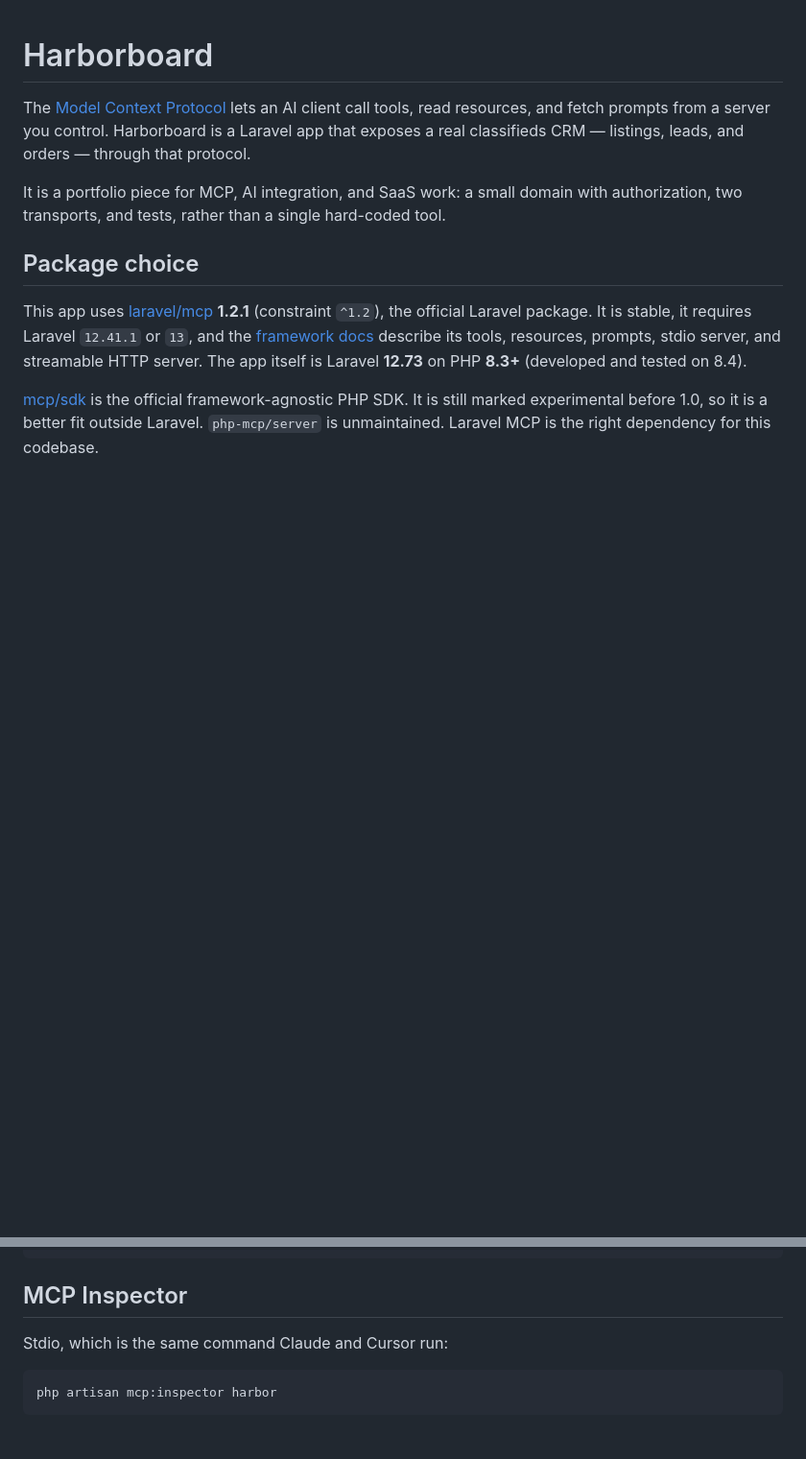
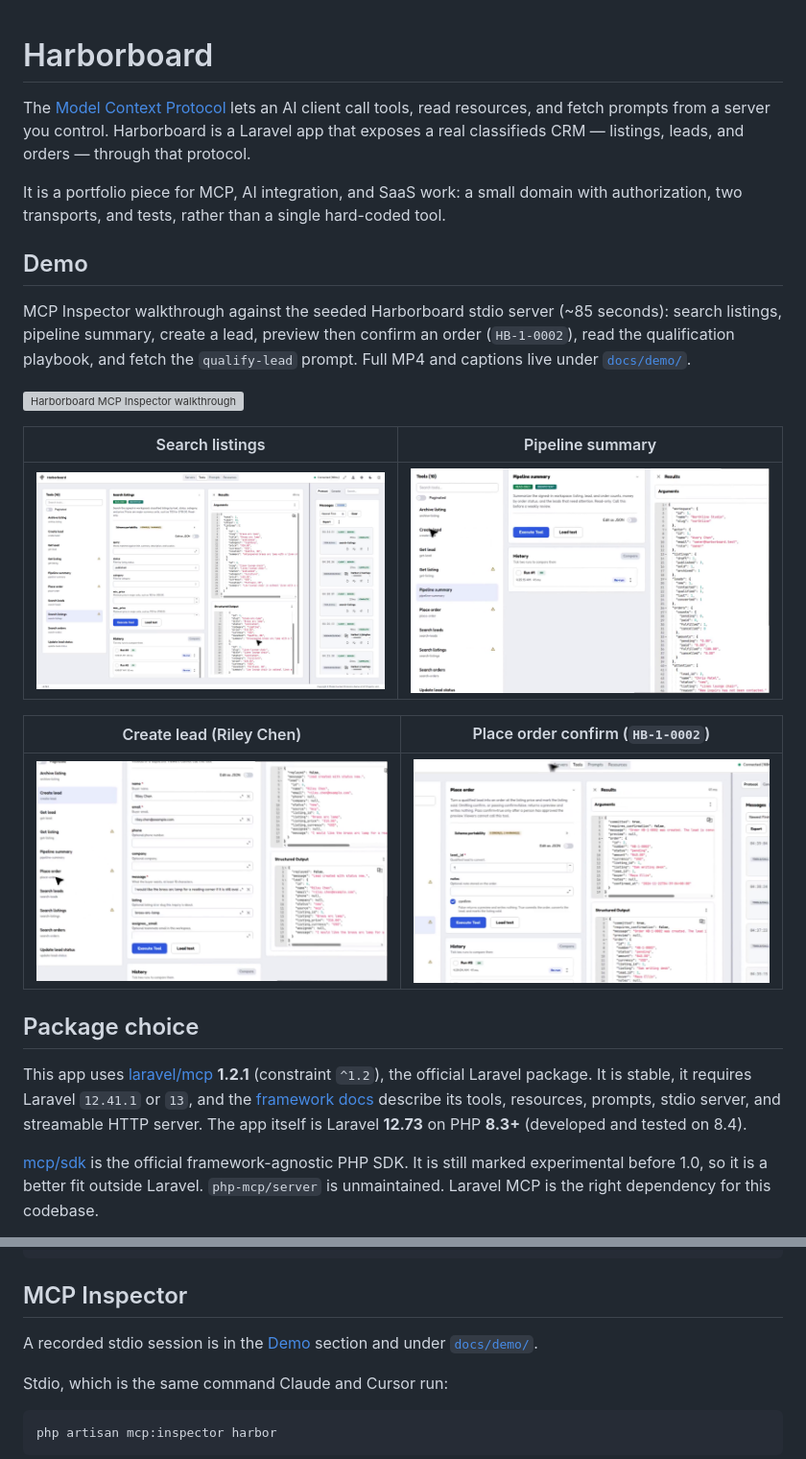
Before and after one commit to ali-dev5490/laravel_mcp, a Markdown page: README.md, 2 parts joined by grey strips. Shown at 96% size. Drawn GitHub-style; pictures changed too: docs/demo/01-search-listings.png (added), docs/demo/02-pipeline-summary.png (added), docs/demo/03-create-lead.png (added); blank space fills up the shorter version; grey boxes are pictures that could not be loaded.

````diff
--- a/README.md
+++ b/README.md
@@ -3,6 +3,20 @@
 The [Model Context Protocol](https://modelcontextprotocol.io) lets an AI client call tools, read resources, and fetch prompts from a server you control. Harborboard is a Laravel app that exposes a real classifieds CRM — listings, leads, and orders — through that protocol.
 
 It is a portfolio piece for MCP, AI integration, and SaaS work: a small domain with authorization, two transports, and tests, rather than a single hard-coded tool.
+
+## Demo
+
+MCP Inspector walkthrough against the seeded Harborboard stdio server (~85 seconds): search listings, pipeline summary, create a lead, preview then confirm an order (`HB-1-0002`), read the qualification playbook, and fetch the `qualify-lead` prompt. Full MP4 and captions live under [`docs/demo/`](docs/demo/).
+
+![Harborboard MCP Inspector walkthrough](docs/demo/inspector-walkthrough.gif)
+
+| Search listings | Pipeline summary |
+| --- | --- |
+| ![search-listings](docs/demo/01-search-listings.png) | ![pipeline-summary](docs/demo/02-pipeline-summary.png) |
+
+| Create lead (Riley Chen) | Place order confirm (`HB-1-0002`) |
+| --- | --- |
+| ![create-lead](docs/demo/03-create-lead.png) | ![place-order](docs/demo/04-place-order-confirm.png) |
 
 ## Package choice
 
@@ -210,6 +224,8 @@ For the HTTP transport, run `php artisan serve`, mint a token, and point Cursor
 
 ## MCP Inspector
 
+A recorded stdio session is in the [Demo](#demo) section and under [`docs/demo/`](docs/demo/).
+
 Stdio, which is the same command Claude and Cursor run:
 
 ```bash
````
Also changed, not shown: docs/demo/README.md (added, +22 -0 lines), 2 other files.
